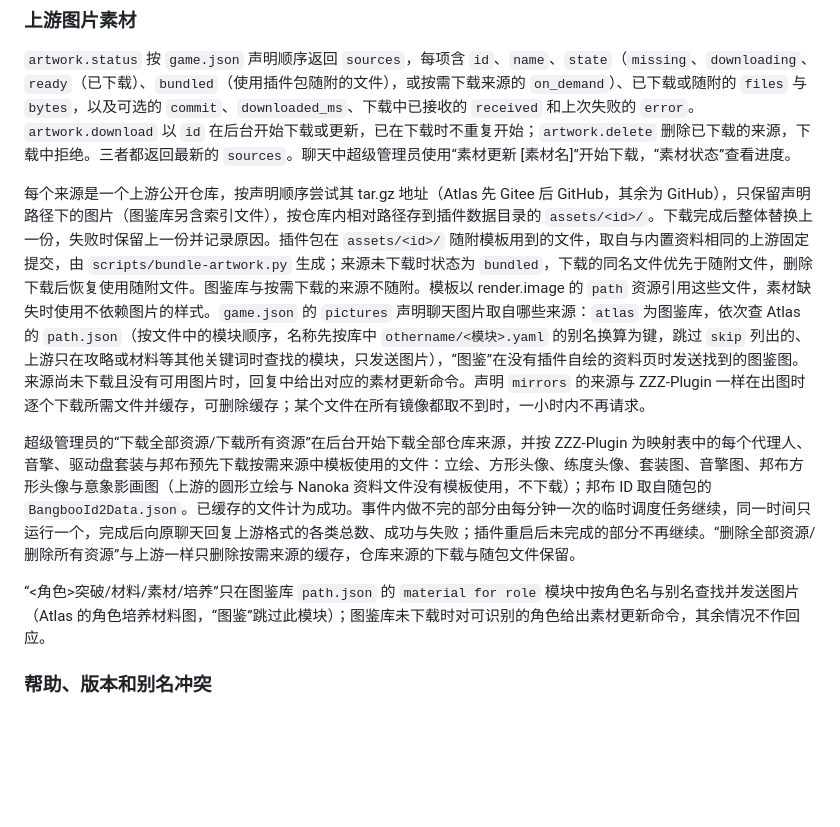
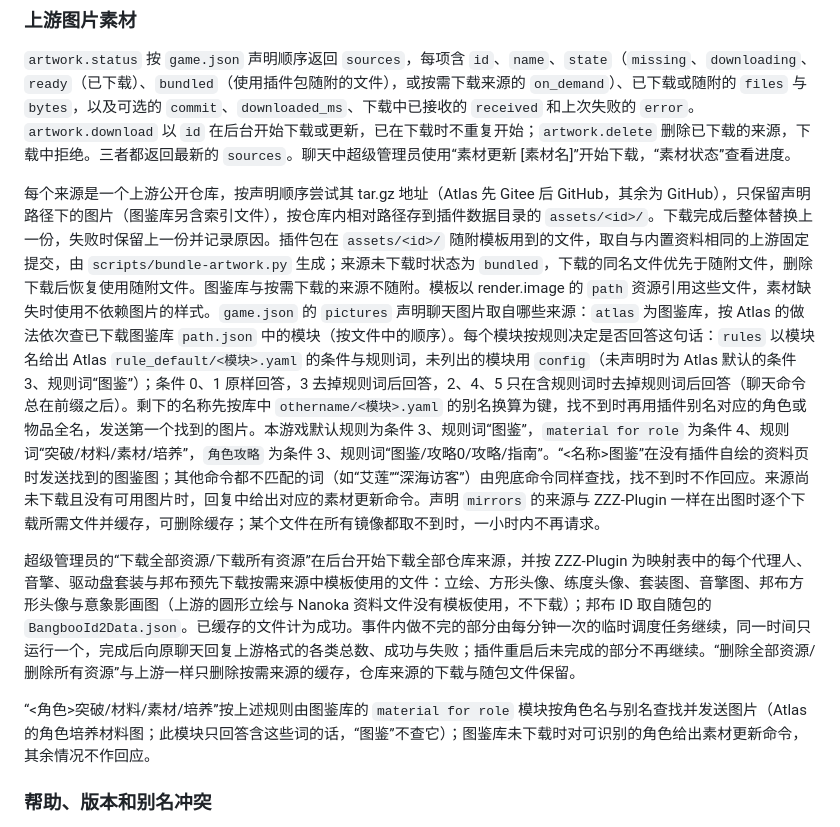
Before and after one commit to RayleaBot/zzz, a Markdown page: contracts/game-v1.md, the part around the change. Drawn GitHub-style; blank space fills up the shorter version.

Commit message:
docs(contracts): 图鉴库查找按 Atlas 模块规则描述
ab93336 起图鉴库按 Atlas 为每个模块设定的条件与规则词决定是否回答并去掉哪些
词，已不再使用跳过列表，契约仍写着“跳过 skip 列出的模块”。现改为描述实际
做法：rules 与 config 的来源、各条件的含义、别名换算与插件别名的顺序、本游戏
声明的三条规则，以及其他命令都不匹配时的兜底查找；培养材料一段同步说明由
material for role 的规则决定。

Co-Authored-By: Claude Opus 5.5 <noreply@anthropic.com>

```diff
--- a/contracts/game-v1.md
+++ b/contracts/game-v1.md
@@ -186,11 +186,11 @@ calendar 合并官方公告列表与正文，区别公告展示时间与实际
 
 `artwork.status` 按 `game.json` 声明顺序返回 `sources`，每项含 `id`、`name`、`state`（`missing`、`downloading`、`ready`（已下载）、`bundled`（使用插件包随附的文件），或按需下载来源的 `on_demand`）、已下载或随附的 `files` 与 `bytes`，以及可选的 `commit`、`downloaded_ms`、下载中已接收的 `received` 和上次失败的 `error`。`artwork.download` 以 `id` 在后台开始下载或更新，已在下载时不重复开始；`artwork.delete` 删除已下载的来源，下载中拒绝。三者都返回最新的 `sources`。聊天中超级管理员使用“素材更新 [素材名]”开始下载，“素材状态”查看进度。
 
-每个来源是一个上游公开仓库，按声明顺序尝试其 tar.gz 地址（Atlas 先 Gitee 后 GitHub，其余为 GitHub），只保留声明路径下的图片（图鉴库另含索引文件），按仓库内相对路径存到插件数据目录的 `assets/<id>/`。下载完成后整体替换上一份，失败时保留上一份并记录原因。插件包在 `assets/<id>/` 随附模板用到的文件，取自与内置资料相同的上游固定提交，由 `scripts/bundle-artwork.py` 生成；来源未下载时状态为 `bundled`，下载的同名文件优先于随附文件，删除下载后恢复使用随附文件。图鉴库与按需下载的来源不随附。模板以 render.image 的 `path` 资源引用这些文件，素材缺失时使用不依赖图片的样式。`game.json` 的 `pictures` 声明聊天图片取自哪些来源：`atlas` 为图鉴库，依次查 Atlas 的 `path.json`（按文件中的模块顺序，名称先按库中 `othername/<模块>.yaml` 的别名换算为键，跳过 `skip` 列出的、上游只在攻略或材料等其他关键词时查找的模块，只发送图片），“图鉴”在没有插件自绘的资料页时发送找到的图鉴图。来源尚未下载且没有可用图片时，回复中给出对应的素材更新命令。声明 `mirrors` 的来源与 ZZZ-Plugin 一样在出图时逐个下载所需文件并缓存，可删除缓存；某个文件在所有镜像都取不到时，一小时内不再请求。
+每个来源是一个上游公开仓库，按声明顺序尝试其 tar.gz 地址（Atlas 先 Gitee 后 GitHub，其余为 GitHub），只保留声明路径下的图片（图鉴库另含索引文件），按仓库内相对路径存到插件数据目录的 `assets/<id>/`。下载完成后整体替换上一份，失败时保留上一份并记录原因。插件包在 `assets/<id>/` 随附模板用到的文件，取自与内置资料相同的上游固定提交，由 `scripts/bundle-artwork.py` 生成；来源未下载时状态为 `bundled`，下载的同名文件优先于随附文件，删除下载后恢复使用随附文件。图鉴库与按需下载的来源不随附。模板以 render.image 的 `path` 资源引用这些文件，素材缺失时使用不依赖图片的样式。`game.json` 的 `pictures` 声明聊天图片取自哪些来源：`atlas` 为图鉴库，按 Atlas 的做法依次查已下载图鉴库 `path.json` 中的模块（按文件中的顺序）。每个模块按规则决定是否回答这句话：`rules` 以模块名给出 Atlas `rule_default/<模块>.yaml` 的条件与规则词，未列出的模块用 `config`（未声明时为 Atlas 默认的条件 3、规则词“图鉴”）；条件 0、1 原样回答，3 去掉规则词后回答，2、4、5 只在含规则词时去掉规则词后回答（聊天命令总在前缀之后）。剩下的名称先按库中 `othername/<模块>.yaml` 的别名换算为键，找不到时再用插件别名对应的角色或物品全名，发送第一个找到的图片。本游戏默认规则为条件 3、规则词“图鉴”，`material for role` 为条件 4、规则词“突破/材料/素材/培养”，`角色攻略` 为条件 3、规则词“图鉴/攻略0/攻略/指南”。“<名称>图鉴”在没有插件自绘的资料页时发送找到的图鉴图；其他命令都不匹配的词（如“艾莲”“深海访客”）由兜底命令同样查找，找不到时不作回应。来源尚未下载且没有可用图片时，回复中给出对应的素材更新命令。声明 `mirrors` 的来源与 ZZZ-Plugin 一样在出图时逐个下载所需文件并缓存，可删除缓存；某个文件在所有镜像都取不到时，一小时内不再请求。
 
 超级管理员的“下载全部资源/下载所有资源”在后台开始下载全部仓库来源，并按 ZZZ-Plugin 为映射表中的每个代理人、音擎、驱动盘套装与邦布预先下载按需来源中模板使用的文件：立绘、方形头像、练度头像、套装图、音擎图、邦布方形头像与意象影画图（上游的圆形立绘与 Nanoka 资料文件没有模板使用，不下载）；邦布 ID 取自随包的 `BangbooId2Data.json`。已缓存的文件计为成功。事件内做不完的部分由每分钟一次的临时调度任务继续，同一时间只运行一个，完成后向原聊天回复上游格式的各类总数、成功与失败；插件重启后未完成的部分不再继续。“删除全部资源/删除所有资源”与上游一样只删除按需来源的缓存，仓库来源的下载与随包文件保留。
 
-“<角色>突破/材料/素材/培养”只在图鉴库 `path.json` 的 `material for role` 模块中按角色名与别名查找并发送图片（Atlas 的角色培养材料图，“图鉴”跳过此模块）；图鉴库未下载时对可识别的角色给出素材更新命令，其余情况不作回应。
+“<角色>突破/材料/素材/培养”按上述规则由图鉴库的 `material for role` 模块按角色名与别名查找并发送图片（Atlas 的角色培养材料图；此模块只回答含这些词的话，“图鉴”不查它）；图鉴库未下载时对可识别的角色给出素材更新命令，其余情况不作回应。
 
 ### 帮助、版本和别名冲突
 
```
